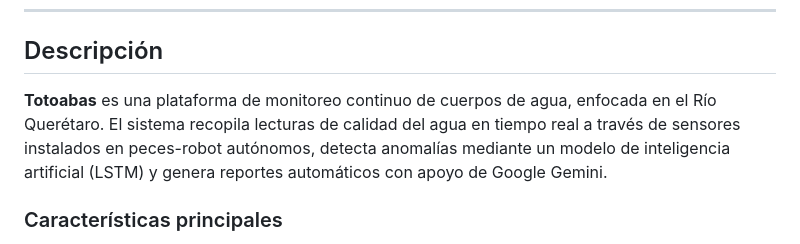
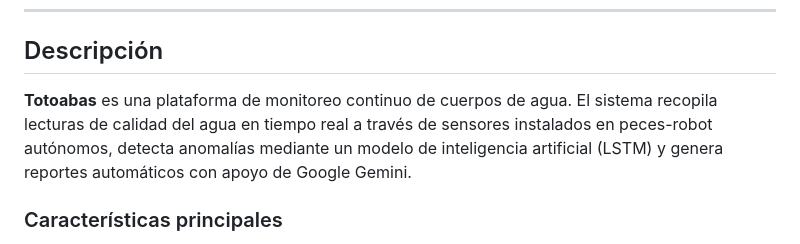
Before and after one commit to isaac-glezacosta/totoabas, a Markdown page: README.md, the part around the change. GitHub-like rendering.

Commit message:
Remove 'enfocada en el Río Querétaro' from README description
Agent-Logs-Url: https://github.com/isaac-glezacosta/totoabas/sessions/10e510db-4eab-4c0f-bf57-90a29b13768e

Co-authored-by: isaac-glezacosta <149075773+isaac-glezacosta@users.noreply.github.com>

```diff
--- a/README.md
+++ b/README.md
@@ -6,7 +6,7 @@
 
 ## Descripción
 
-**Totoabas** es una plataforma de monitoreo continuo de cuerpos de agua, enfocada en el Río Querétaro. El sistema recopila lecturas de calidad del agua en tiempo real a través de sensores instalados en peces-robot autónomos, detecta anomalías mediante un modelo de inteligencia artificial (LSTM) y genera reportes automáticos con apoyo de Google Gemini.
+**Totoabas** es una plataforma de monitoreo continuo de cuerpos de agua. El sistema recopila lecturas de calidad del agua en tiempo real a través de sensores instalados en peces-robot autónomos, detecta anomalías mediante un modelo de inteligencia artificial (LSTM) y genera reportes automáticos con apoyo de Google Gemini.
 
 ### Características principales
 
```
